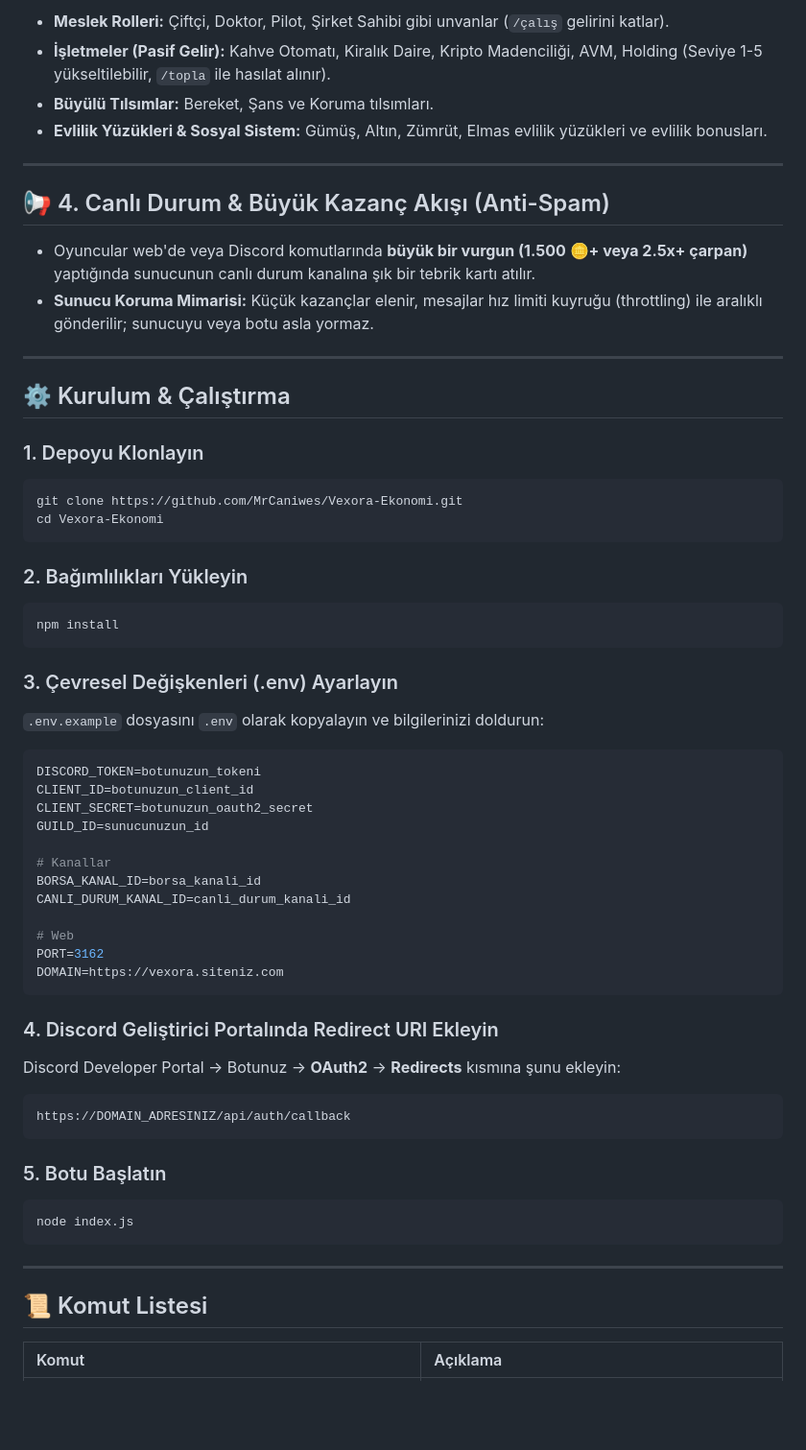
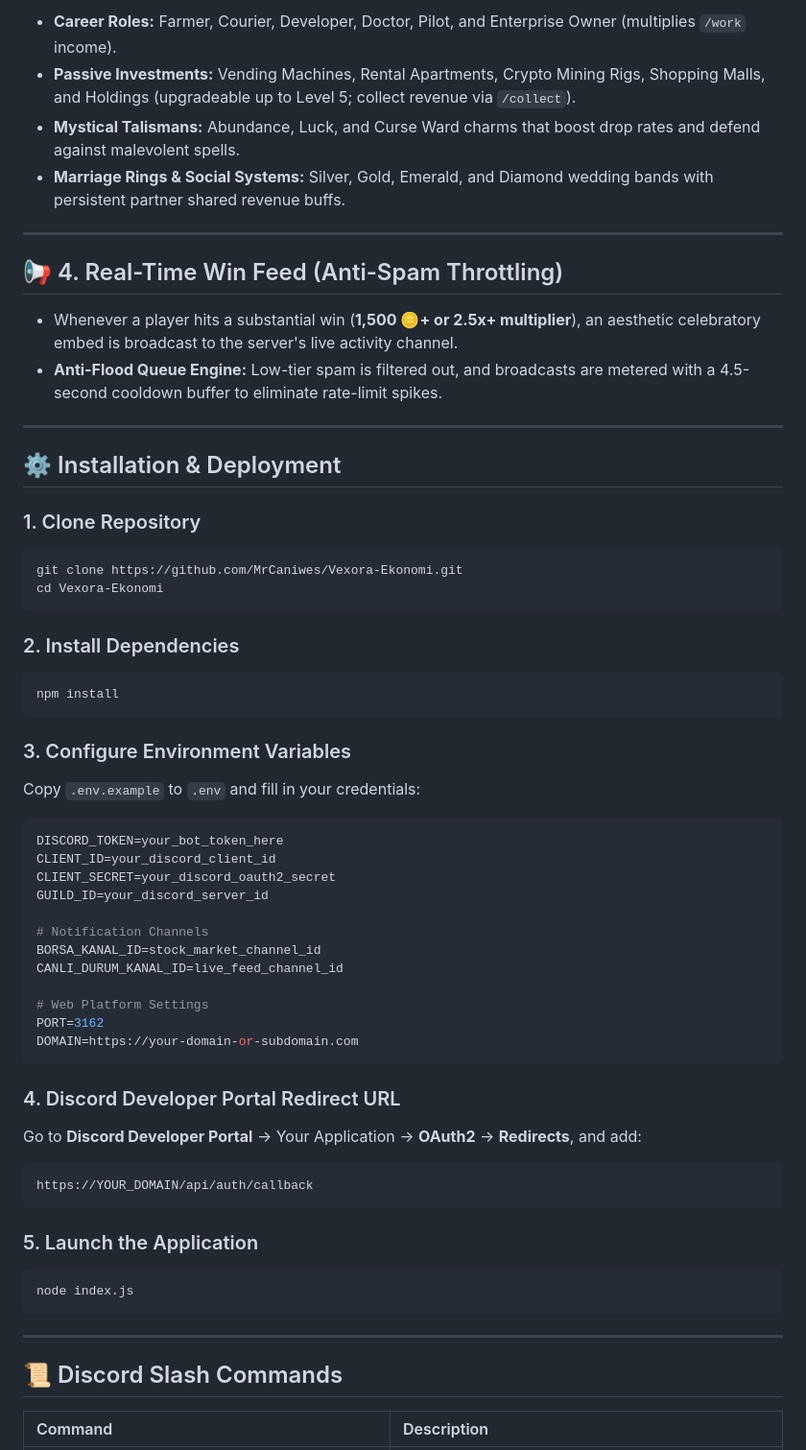
Before and after one commit to MrCaniwes/Vexora-Ekonomi, a Markdown page: README.md, the part around one of its changes. Shown at 96% size. Drawn GitHub-style; blank space fills up the shorter version.

Commit message:
docs: localize full README to professional English with detailed feature specifications

````diff
--- a/README.md
+++ b/README.md
@@ -66,62 +67,62 @@ Stake & Roobet tarzı modern koyu neon tema, özel fizik motoru ve mobil uyumlu
 
-* **Meslek Rolleri:** Çiftçi, Doktor, Pilot, Şirket Sahibi gibi unvanlar (`/çalış` gelirini katlar).
-* **İşletmeler (Pasif Gelir):** Kahve Otomatı, Kiralık Daire, Kripto Madenciliği, AVM, Holding (Seviye 1-5 yükseltilebilir, `/topla` ile hasılat alınır).
-* **Büyülü Tılsımlar:** Bereket, Şans ve Koruma tılsımları.
-* **Evlilik Yüzükleri & Sosyal Sistem:** Gümüş, Altın, Zümrüt, Elmas evlilik yüzükleri ve evlilik bonusları.
+* **Career Roles:** Farmer, Courier, Developer, Doctor, Pilot, and Enterprise Owner (multiplies `/work` income).
+* **Passive Investments:** Vending Machines, Rental Apartments, Crypto Mining Rigs, Shopping Malls, and Holdings (upgradeable up to Level 5; collect revenue via `/collect`).
+* **Mystical Talismans:** Abundance, Luck, and Curse Ward charms that boost drop rates and defend against malevolent spells.
+* **Marriage Rings & Social Systems:** Silver, Gold, Emerald, and Diamond wedding bands with persistent partner shared revenue buffs.
 
 ---
 
-## 📢 4. Canlı Durum & Büyük Kazanç Akışı (Anti-Spam)
+## 📢 4. Real-Time Win Feed (Anti-Spam Throttling)
 
-* Oyuncular web'de veya Discord komutlarında **büyük bir vurgun (1.500 🪙+ veya 2.5x+ çarpan)** yaptığında sunucunun canlı durum kanalına şık bir tebrik kartı atılır.
-* **Sunucu Koruma Mimarisi:** Küçük kazançlar elenir, mesajlar hız limiti kuyruğu (throttling) ile aralıklı gönderilir; sunucuyu veya botu asla yormaz.
+* Whenever a player hits a substantial win (**1,500 🪙+ or 2.5x+ multiplier**), an aesthetic celebratory embed is broadcast to the server's live activity channel.
+* **Anti-Flood Queue Engine:** Low-tier spam is filtered out, and broadcasts are metered with a 4.5-second cooldown buffer to eliminate rate-limit spikes.
 
 ---
 
-## ⚙️ Kurulum & Çalıştırma
+## ⚙️ Installation & Deployment
 
-### 1. Depoyu Klonlayın
+### 1. Clone Repository
 ```bash
 git clone https://github.com/MrCaniwes/Vexora-Ekonomi.git
 cd Vexora-Ekonomi
 ```
 
-### 2. Bağımlılıkları Yükleyin
+### 2. Install Dependencies
 ```bash
 npm install
 ```
 
-### 3. Çevresel Değişkenleri (.env) Ayarlayın
-`.env.example` dosyasını `.env` olarak kopyalayın ve bilgilerinizi doldurun:
+### 3. Configure Environment Variables
+Copy `.env.example` to `.env` and fill in your credentials:
 ```ini
-DISCORD_TOKEN=botunuzun_tokeni
-CLIENT_ID=botunuzun_client_id
-CLIENT_SECRET=botunuzun_oauth2_secret
-GUILD_ID=sunucunuzun_id
+DISCORD_TOKEN=your_bot_token_here
+CLIENT_ID=your_discord_client_id
+CLIENT_SECRET=your_discord_oauth2_secret
+GUILD_ID=your_discord_server_id
 
-# Kanallar
-BORSA_KANAL_ID=borsa_kanali_id
-CANLI_DURUM_KANAL_ID=canli_durum_kanali_id
+# Notification Channels
+BORSA_KANAL_ID=stock_market_channel_id
+CANLI_DURUM_KANAL_ID=live_feed_channel_id
 
-# Web
+# Web Platform Settings
 PORT=3162
-DOMAIN=https://vexora.siteniz.com
+DOMAIN=https://your-domain-or-subdomain.com
 ```
 
-### 4. Discord Geliştirici Portalında Redirect URI Ekleyin
-Discord Developer Portal -> Botunuz -> **OAuth2** -> **Redirects** kısmına şunu ekleyin:
+### 4. Discord Developer Portal Redirect URL
+Go to **Discord Developer Portal** -> Your Application -> **OAuth2** -> **Redirects**, and add:
 ```text
-https://DOMAIN_ADRESINIZ/api/auth/callback
+https://YOUR_DOMAIN/api/auth/callback
 ```
 
-### 5. Botu Başlatın
+### 5. Launch the Application
 ```bash
 node index.js
 ```
 
 ---
 
-## 📜 Komut Listesi
+## 📜 Discord Slash Commands
 
-| Komut | Açıklama |
+| Command | Description |
 | :--- | :--- |
````
Also changed, not shown: other parts of README.md (+43 -41 lines).
